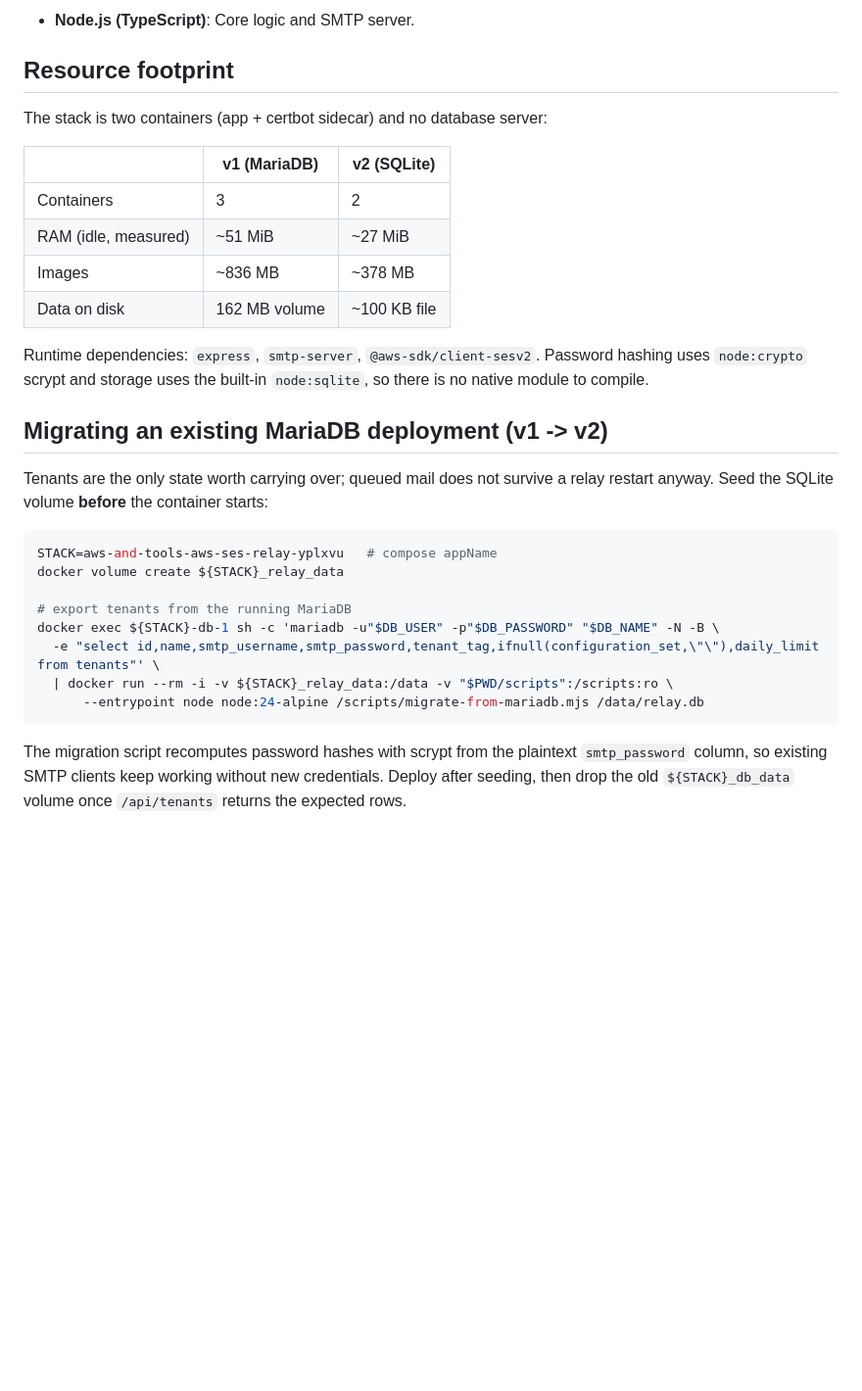
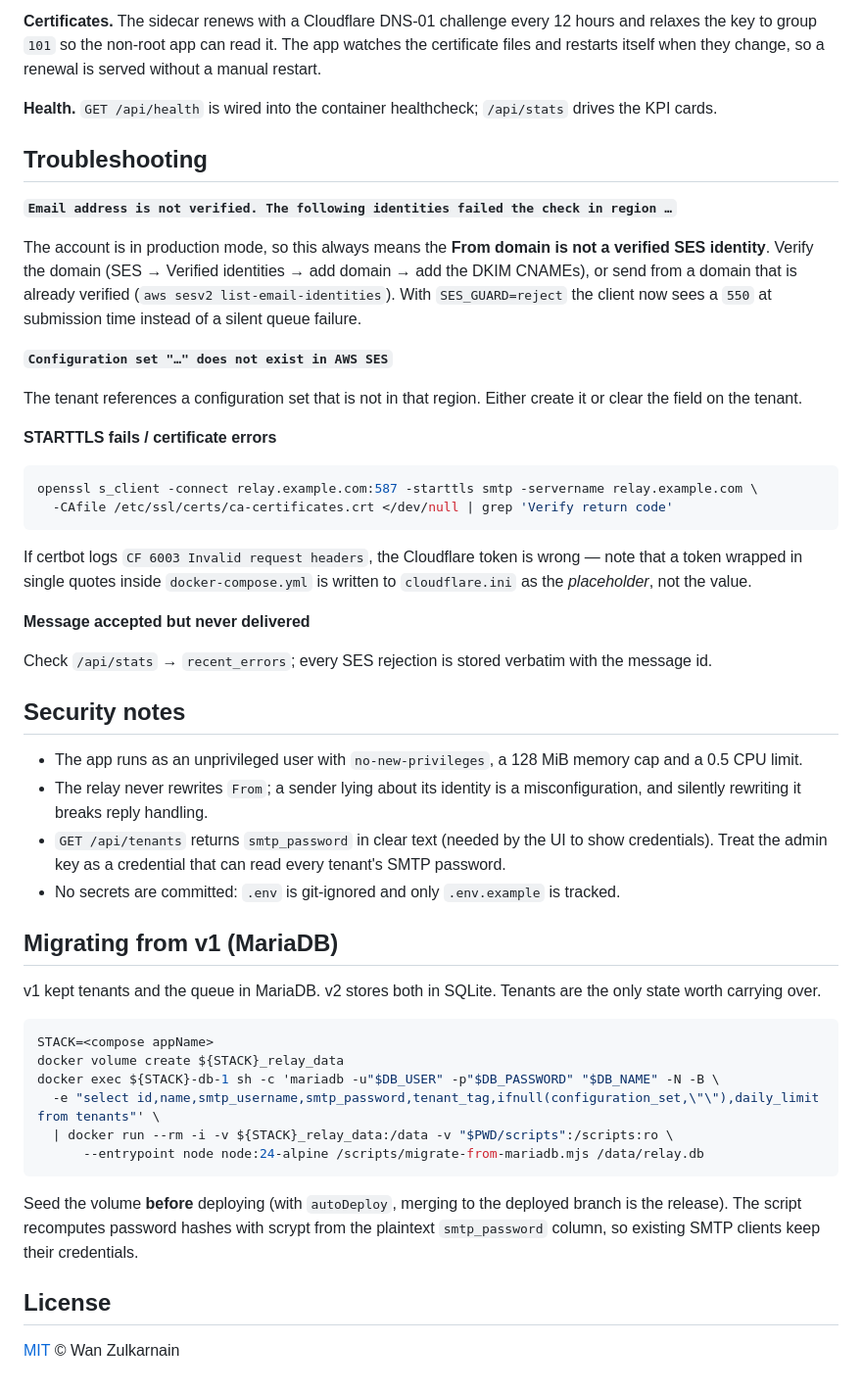
Before and after one commit to wzul/project-ses-relay, a Markdown page: README.md, the part around the change printed below. Shown: that part at 98% size. GitHub-like rendering; blank space fills up the shorter version.

````diff
--- a/README.md
+++ b/README.md
@@ -194,39 +185,73 @@ graph TD
 ```
 
-- **Node.js (TypeScript)**: Core logic and SMTP server.
+**Certificates.** The sidecar renews with a Cloudflare DNS-01 challenge every 12
+hours and relaxes the key to group `101` so the non-root app can read it. The app
+watches the certificate files and restarts itself when they change, so a renewal is
+served without a manual restart.
 
-## Resource footprint
+**Health.** `GET /api/health` is wired into the container healthcheck; `/api/stats`
+drives the KPI cards.
 
-The stack is two containers (app + certbot sidecar) and no database server:
+## Troubleshooting
 
-| | v1 (MariaDB) | v2 (SQLite) |
-|---|---|---|
-| Containers | 3 | 2 |
-| RAM (idle, measured) | ~51 MiB | ~27 MiB |
-| Images | ~836 MB | ~378 MB |
-| Data on disk | 162 MB volume | ~100 KB file |
+**`Email address is not verified. The following identities failed the check in region …`**
 
-Runtime dependencies: `express`, `smtp-server`, `@aws-sdk/client-sesv2`. Password
-hashing uses `node:crypto` scrypt and storage uses the built-in `node:sqlite`, so
-there is no native module to compile.
+The account is in production mode, so this always means the **From domain is not a
+verified SES identity**. Verify the domain (SES → Verified identities → add domain →
+add the DKIM CNAMEs), or send from a domain that is already verified
+(`aws sesv2 list-email-identities`). With `SES_GUARD=reject` the client now sees a
+`550` at submission time instead of a silent queue failure.
 
-## Migrating an existing MariaDB deployment (v1 -> v2)
+**`Configuration set "…" does not exist in AWS SES`**
 
-Tenants are the only state worth carrying over; queued mail does not survive a relay
-restart anyway. Seed the SQLite volume **before** the container starts:
+The tenant references a configuration set that is not in that region. Either create
+it or clear the field on the tenant.
+
+**STARTTLS fails / certificate errors**
 
 ```bash
-STACK=aws-and-tools-aws-ses-relay-yplxvu   # compose appName
+openssl s_client -connect relay.example.com:587 -starttls smtp -servername relay.example.com \
+  -CAfile /etc/ssl/certs/ca-certificates.crt </dev/null | grep 'Verify return code'
+```
+
+If certbot logs `CF 6003 Invalid request headers`, the Cloudflare token is wrong —
+note that a token wrapped in single quotes inside `docker-compose.yml` is written to
+`cloudflare.ini` as the *placeholder*, not the value.
+
+**Message accepted but never delivered**
+
+Check `/api/stats` → `recent_errors`; every SES rejection is stored verbatim with the
+message id.
+
+## Security notes
+
+- The app runs as an unprivileged user with `no-new-privileges`, a 128 MiB memory cap
+  and a 0.5 CPU limit.
+- The relay never rewrites `From`; a sender lying about its identity is a
+  misconfiguration, and silently rewriting it breaks reply handling.
+- `GET /api/tenants` returns `smtp_password` in clear text (needed by the UI to show
+  credentials). Treat the admin key as a credential that can read every tenant's SMTP
+  password.
+- No secrets are committed: `.env` is git-ignored and only `.env.example` is tracked.
+
+## Migrating from v1 (MariaDB)
+
+v1 kept tenants and the queue in MariaDB. v2 stores both in SQLite. Tenants are the
+only state worth carrying over.
+
+```bash
+STACK=<compose appName>
 docker volume create ${STACK}_relay_data
-
-# export tenants from the running MariaDB
 docker exec ${STACK}-db-1 sh -c 'mariadb -u"$DB_USER" -p"$DB_PASSWORD" "$DB_NAME" -N -B \
   -e "select id,name,smtp_username,smtp_password,tenant_tag,ifnull(configuration_set,\"\"),daily_limit from tenants"' \
   | docker run --rm -i -v ${STACK}_relay_data:/data -v "$PWD/scripts":/scripts:ro \
       --entrypoint node node:24-alpine /scripts/migrate-from-mariadb.mjs /data/relay.db
 ```
 
-The migration script recomputes password hashes with scrypt from the plaintext
-`smtp_password` column, so existing SMTP clients keep working without new credentials.
-Deploy after seeding, then drop the old `${STACK}_db_data` volume once `/api/tenants`
-returns the expected rows.
+Seed the volume **before** deploying (with `autoDeploy`, merging to the deployed
+branch is the release). The script recomputes password hashes with scrypt from the
+plaintext `smtp_password` column, so existing SMTP clients keep their credentials.
+
+## License
+
+[MIT](LICENSE) © Wan Zulkarnain
````
Also changed, not shown: other parts of README.md (+150 -159 lines), docs/screenshots/dashboard-mobile.png (added), docs/screenshots/dashboard.png (added), docs/screenshots/new-tenant.png (added), 2 other files.
